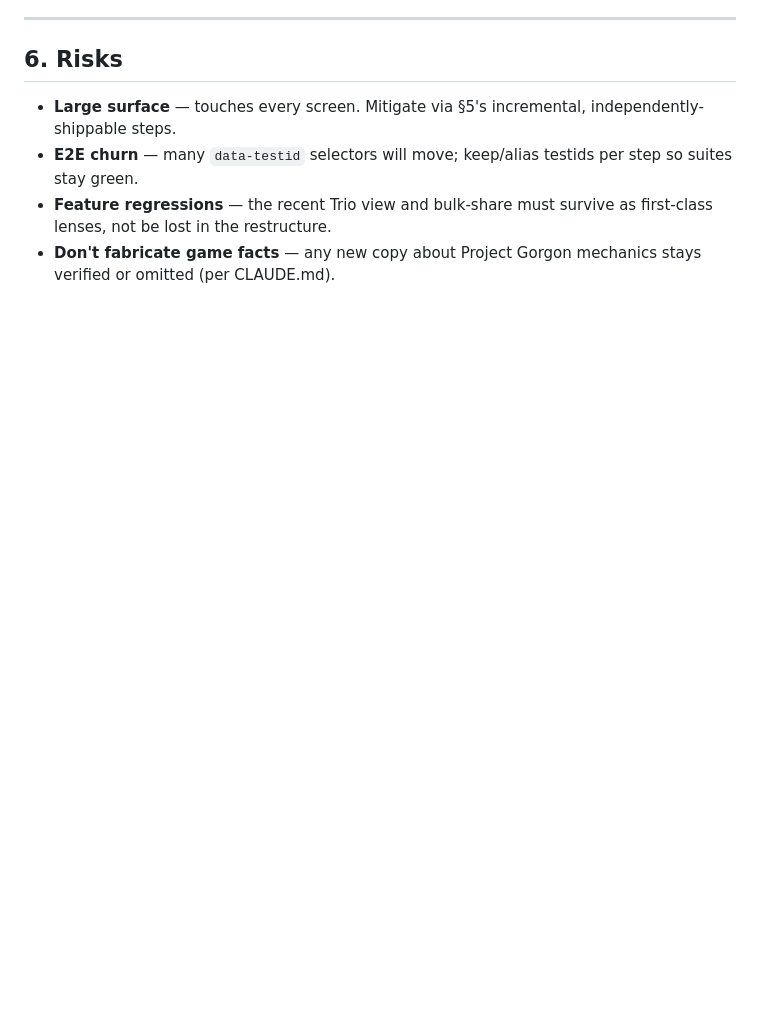
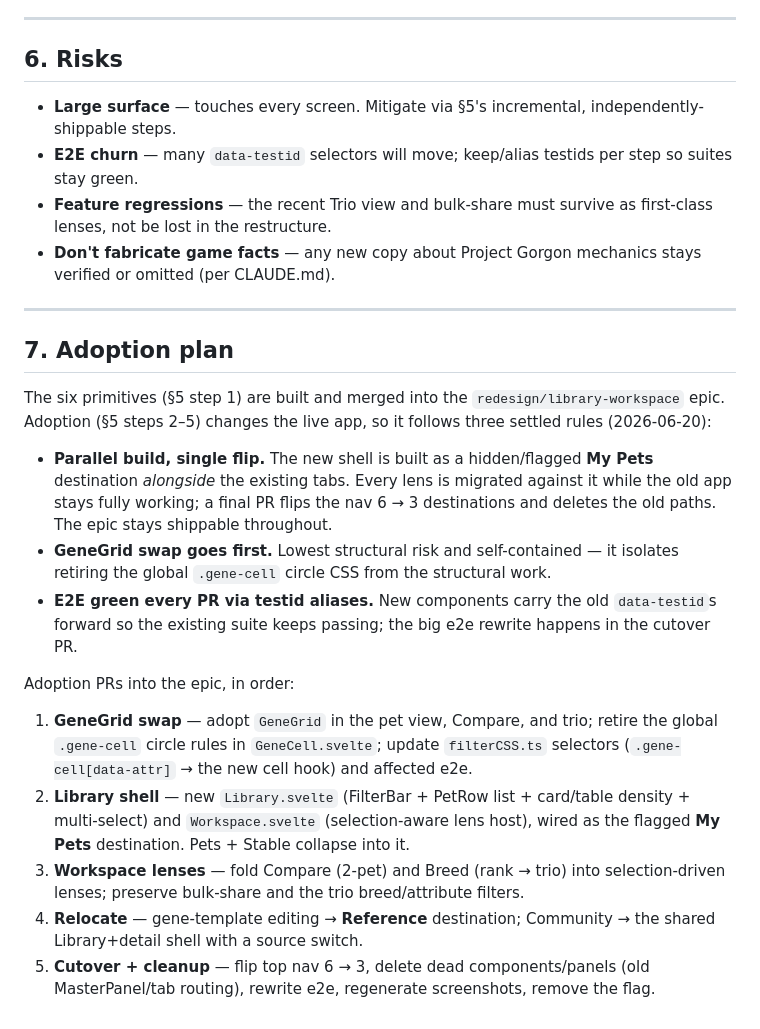
Before and after one commit to gorgonetics/Gorgonetics, a Markdown page: docs/design/redesign-library-workspace-v1.md, the part around the change. Rendered like a GitHub page; blank space fills up the shorter version.

Commit message:
docs(design): add adoption plan (parallel build, GeneGrid-first, e2e-green)
Co-Authored-By: Claude Opus 4.8 (1M context) <noreply@anthropic.com>

```diff
--- a/docs/design/redesign-library-workspace-v1.md
+++ b/docs/design/redesign-library-workspace-v1.md
@@ -122,3 +122,21 @@ Settled 2026-06-20:
 - **E2E churn** — many `data-testid` selectors will move; keep/alias testids per step so suites stay green.
 - **Feature regressions** — the recent Trio view and bulk-share must survive as first-class lenses, not be lost in the restructure.
 - **Don't fabricate game facts** — any new copy about Project Gorgon mechanics stays verified or omitted (per CLAUDE.md).
+
+---
+
+## 7. Adoption plan
+
+The six primitives (§5 step 1) are built and merged into the `redesign/library-workspace` epic. Adoption (§5 steps 2–5) changes the live app, so it follows three settled rules (2026-06-20):
+
+- **Parallel build, single flip.** The new shell is built as a hidden/flagged **My Pets** destination *alongside* the existing tabs. Every lens is migrated against it while the old app stays fully working; a final PR flips the nav 6 → 3 destinations and deletes the old paths. The epic stays shippable throughout.
+- **GeneGrid swap goes first.** Lowest structural risk and self-contained — it isolates retiring the global `.gene-cell` circle CSS from the structural work.
+- **E2E green every PR via testid aliases.** New components carry the old `data-testid`s forward so the existing suite keeps passing; the big e2e rewrite happens in the cutover PR.
+
+Adoption PRs into the epic, in order:
+
+1. **GeneGrid swap** — adopt `GeneGrid` in the pet view, Compare, and trio; retire the global `.gene-cell` circle rules in `GeneCell.svelte`; update `filterCSS.ts` selectors (`.gene-cell[data-attr]` → the new cell hook) and affected e2e.
+2. **Library shell** — new `Library.svelte` (FilterBar + PetRow list + card/table density + multi-select) and `Workspace.svelte` (selection-aware lens host), wired as the flagged **My Pets** destination. Pets + Stable collapse into it.
+3. **Workspace lenses** — fold Compare (2-pet) and Breed (rank → trio) into selection-driven lenses; preserve bulk-share and the trio breed/attribute filters.
+4. **Relocate** — gene-template editing → **Reference** destination; Community → the shared Library+detail shell with a source switch.
+5. **Cutover + cleanup** — flip top nav 6 → 3, delete dead components/panels (old MasterPanel/tab routing), rewrite e2e, regenerate screenshots, remove the flag.
```
